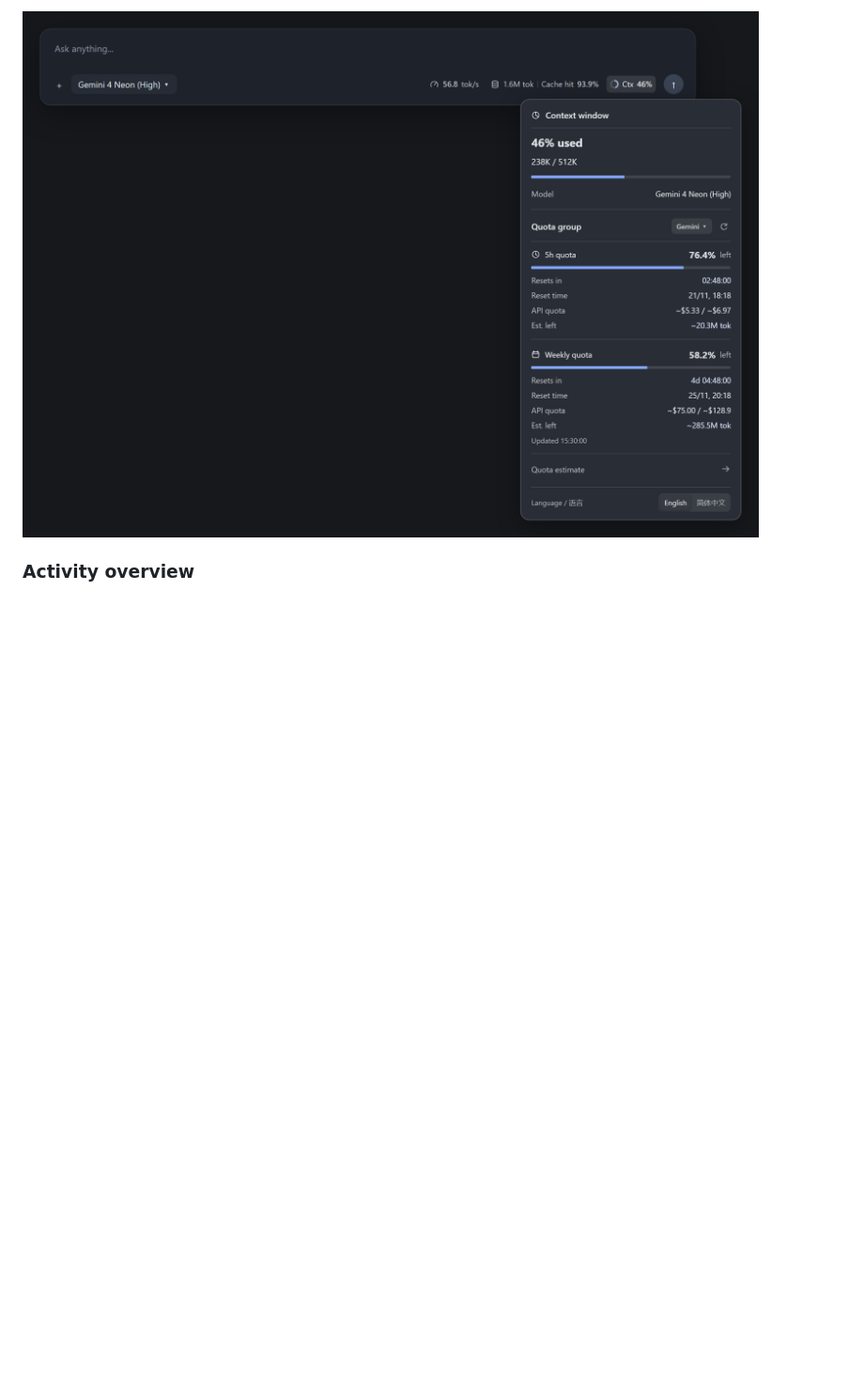
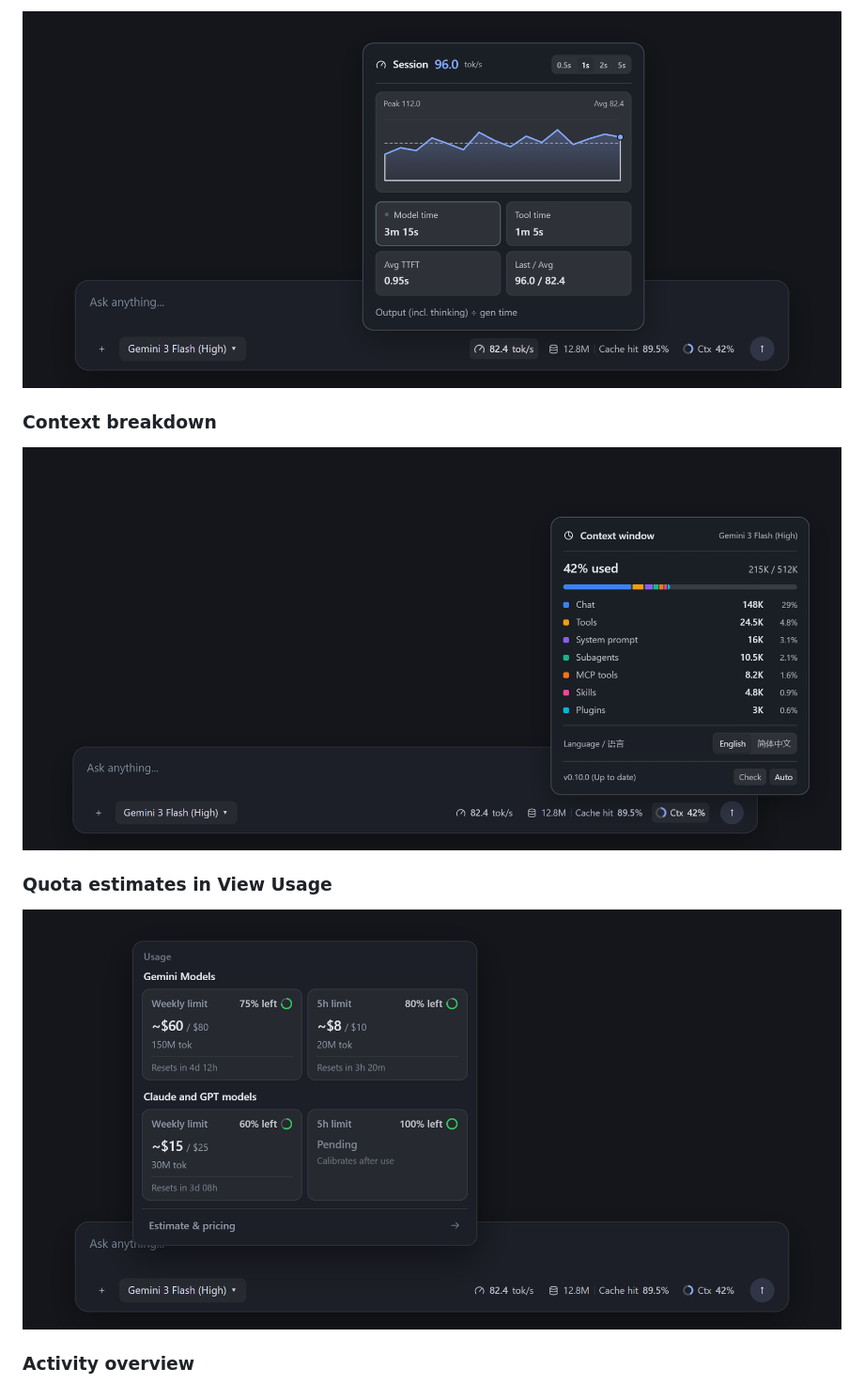
Before and after one commit to NoobCock/antigravity-dashboard, a Markdown page: README.md, the part around one of its changes. Shown at 94% size. Rendered like a GitHub page; pictures changed too: docs/assets/preview-inline.png, docs/assets/preview-quota.png (added), docs/assets/preview-tps.png (added); blank space fills up the shorter version.

Commit message:
docs: rewrite README and refresh v0.10.0 preview screenshots

```diff
--- a/README.md
+++ b/README.md
@@ -19,5 +19,13 @@ A status bar and token usage dashboard plugin for Antigravity.
 
-![Inline status bar and quota popover](docs/assets/preview-inline.png)
+![TPS chart and status bar](docs/assets/preview-tps.png)
+
+### Context breakdown
+
+![Context breakdown](docs/assets/preview-inline.png)
+
+### Quota estimates in View Usage
+
+![Quota estimates in built-in View Usage popup](docs/assets/preview-quota.png)
 
 ### Activity overview
 
```
Also changed, not shown: other parts of README.md (+19 -15 lines), README.zh-CN.md (+30 -18 lines).
